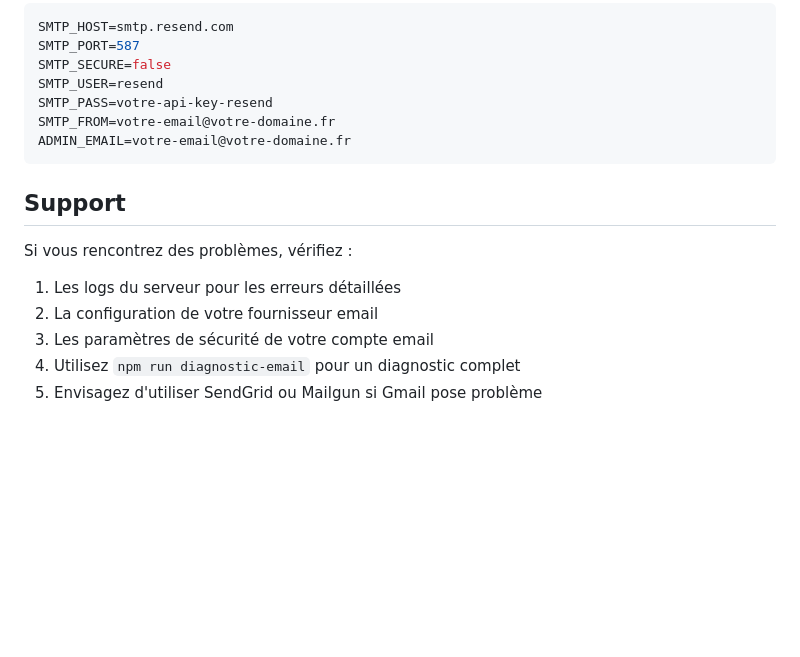
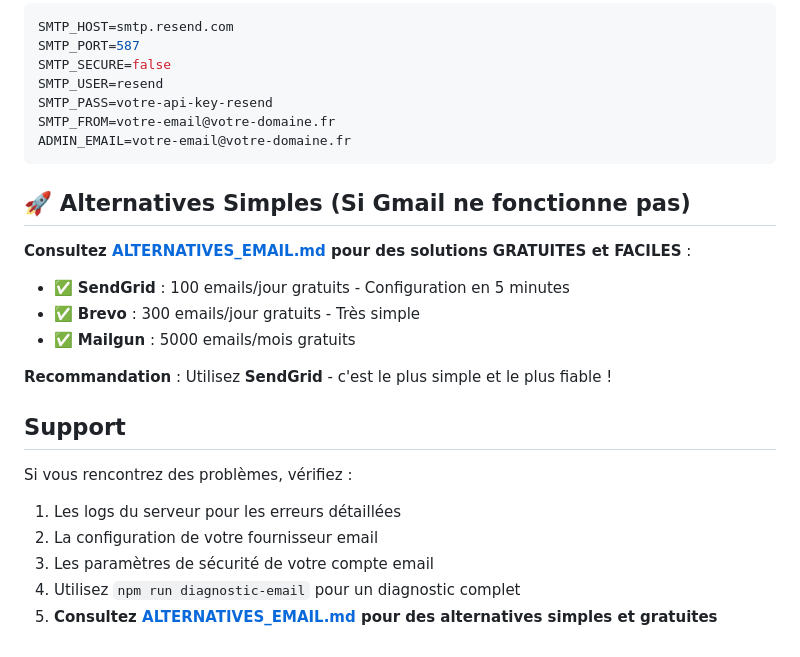
Before and after one commit to Imad-chamo/prestigedrive, a Markdown page: CONFIGURATION_EMAIL.md, the part around the change. Drawn GitHub-style; blank space fills up the shorter version.

Commit message:
Docs: Ajout guide alternatives email simples (SendGrid, Brevo)

````diff
--- a/CONFIGURATION_EMAIL.md
+++ b/CONFIGURATION_EMAIL.md
@@ -282,6 +282,16 @@ SMTP_FROM=votre-email@votre-domaine.fr
 ADMIN_EMAIL=votre-email@votre-domaine.fr
 ```
 
+## 🚀 Alternatives Simples (Si Gmail ne fonctionne pas)
+
+**Consultez [ALTERNATIVES_EMAIL.md](ALTERNATIVES_EMAIL.md) pour des solutions GRATUITES et FACILES** :
+
+- ✅ **SendGrid** : 100 emails/jour gratuits - Configuration en 5 minutes
+- ✅ **Brevo** : 300 emails/jour gratuits - Très simple
+- ✅ **Mailgun** : 5000 emails/mois gratuits
+
+**Recommandation** : Utilisez **SendGrid** - c'est le plus simple et le plus fiable !
+
 ## Support
 
 Si vous rencontrez des problèmes, vérifiez :
@@ -289,4 +299,4 @@ Si vous rencontrez des problèmes, vérifiez :
 2. La configuration de votre fournisseur email
 3. Les paramètres de sécurité de votre compte email
 4. Utilisez `npm run diagnostic-email` pour un diagnostic complet
-5. Envisagez d'utiliser SendGrid ou Mailgun si Gmail pose problème
+5. **Consultez [ALTERNATIVES_EMAIL.md](ALTERNATIVES_EMAIL.md) pour des alternatives simples et gratuites**
````
Also changed, not shown: ALTERNATIVES_EMAIL.md (added, +169 -0 lines).
